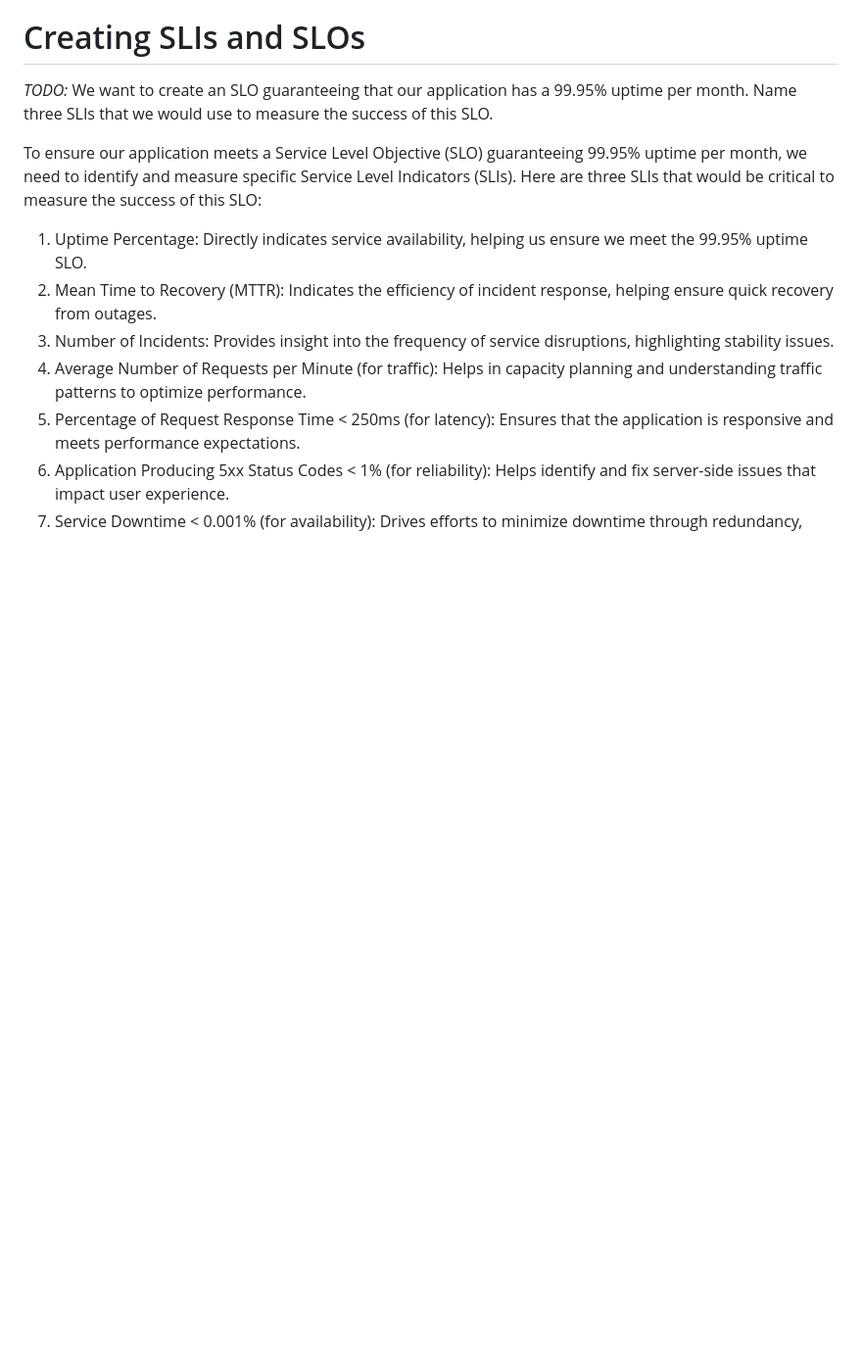
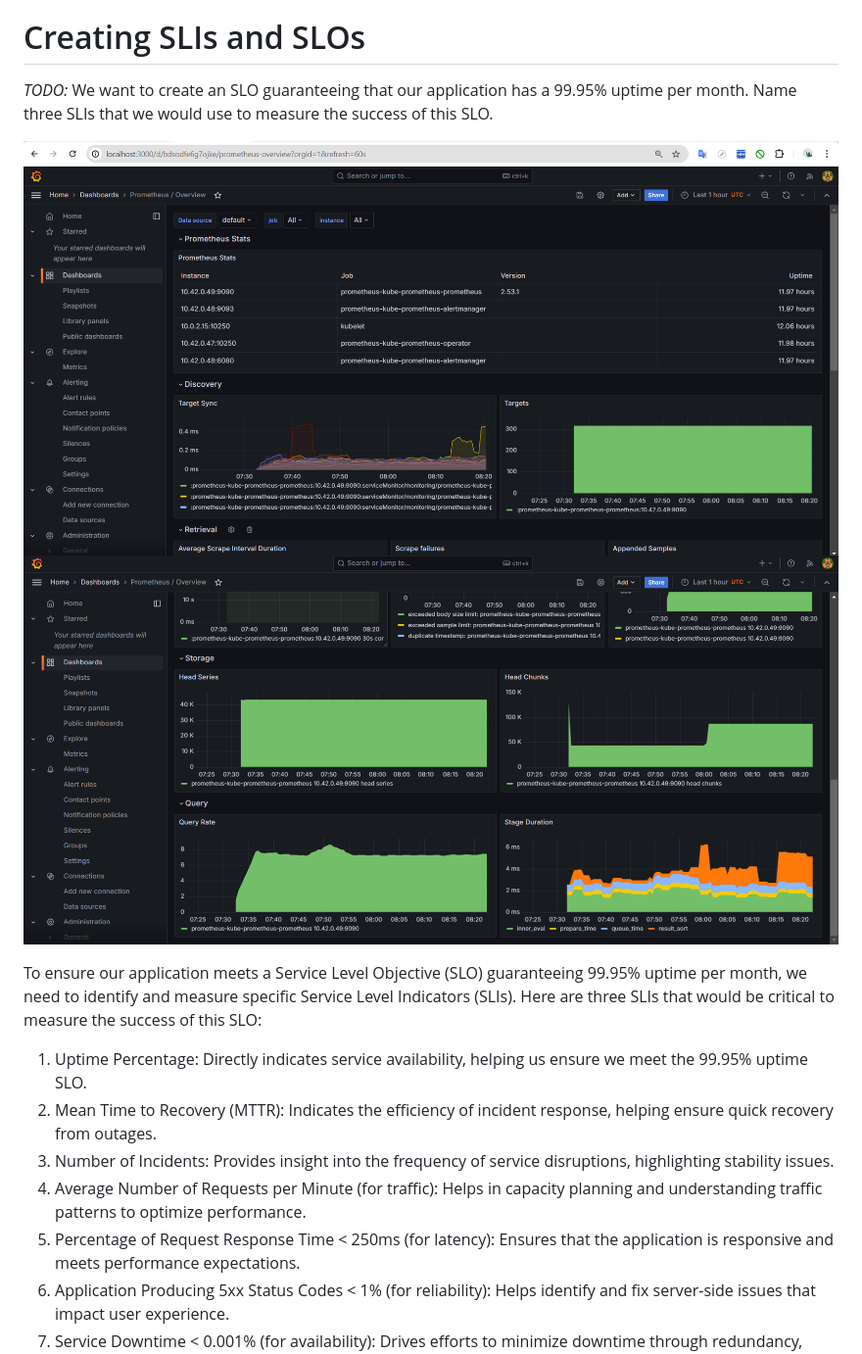
Before and after one commit to khanglb2000/cloud_native_observability, a Markdown page: README.md, the part around the change. Shown: that part at 98% size. GitHub-like rendering; pictures changed too: answer-imgs/dashboard-prometheus-1.png (added), answer-imgs/dashboard-prometheus-2.png (added); blank space fills up the shorter version.

Commit message:
add dashboard img

```diff
--- a/README.md
+++ b/README.md
@@ -298,6 +298,9 @@ _TODO:_ Using the template below, write a trouble ticket for the developers, to
 
 _TODO:_ We want to create an SLO guaranteeing that our application has a 99.95% uptime per month. Name three SLIs that we would use to measure the success of this SLO.
 
+![Dashboard-1](answer-imgs/dashboard-prometheus-1.png)
+![Dashboard-2](answer-imgs/dashboard-prometheus-2.png)
+
 To ensure our application meets a Service Level Objective (SLO) guaranteeing 99.95% uptime per month, we need to identify and measure specific Service Level Indicators (SLIs). Here are three SLIs that would be critical to measure the success of this SLO:
 
 1. Uptime Percentage: Directly indicates service availability, helping us ensure we meet the 99.95% uptime SLO.
```
